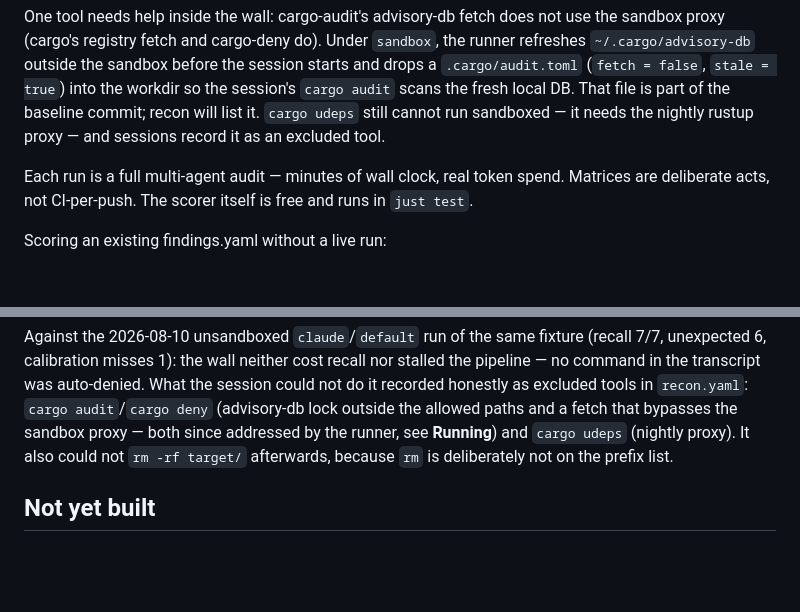
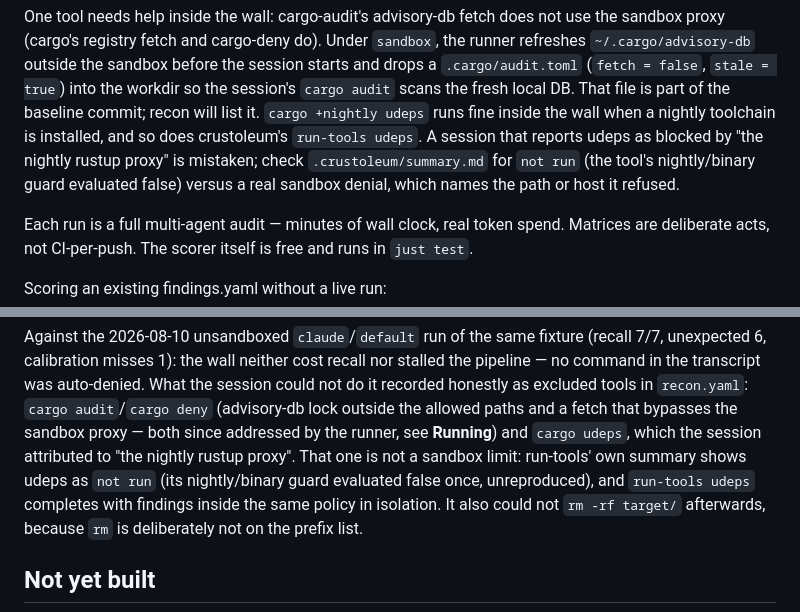
Before and after one commit to claylo/cased, a Markdown page: evals/README.md, 2 parts joined by grey strips. Rendered like a GitHub page; blank space fills up the shorter version.

Commit message:
docs(audits): ledger the eval-runner sandbox fix from the self-audit
actions-taken.md: fixed entry citing c8eff06 and 7b3e626 for
eval-runner-drives-unsandboxed-headless-session, with the live
sandboxed eval run as workspace-scope verification. Records that the
session's "udeps needs the nightly rustup proxy" exclusion was not a
sandbox limit: cargo +nightly udeps, rustup toolchain list, and
crustoleum's run-tools udeps all succeed inside the same policy; the
live run's run-tools summary shows udeps as `not run` (its guard
evaluated false once, unreproduced). One real residual: no `rm` on the
prefix list. evals/README.md corrected to match. 12 fixed / 30 open.
`ledger ok`, `finalize ok`.

```diff
--- a/evals/README.md
+++ b/evals/README.md
@@ -126,8 +126,12 @@ not use the sandbox proxy (cargo's registry fetch and cargo-deny do). Under
 before the session starts and drops a `.cargo/audit.toml` (`fetch = false`,
 `stale = true`) into the workdir so the session's `cargo audit` scans the
 fresh local DB. That file is part of the baseline commit; recon will list
-it. `cargo udeps` still cannot run sandboxed — it needs the nightly rustup
-proxy — and sessions record it as an excluded tool.
+it. `cargo +nightly udeps` runs fine inside the wall when a nightly
+toolchain is installed, and so does crustoleum's `run-tools udeps`. A
+session that reports udeps as blocked by "the nightly rustup proxy" is
+mistaken; check `.crustoleum/summary.md` for `not run` (the tool's
+nightly/binary guard evaluated false) versus a real sandbox denial, which
+names the path or host it refused.
 
 Each run is a full multi-agent audit — minutes of wall clock, real token
 spend. Matrices are deliberate acts, not CI-per-push. The scorer itself is
@@ -345,7 +349,11 @@ cost recall nor stalled the pipeline — no command in the transcript was
 auto-denied. What the session could not do it recorded honestly as excluded
 tools in `recon.yaml`: `cargo audit`/`cargo deny` (advisory-db lock outside
 the allowed paths and a fetch that bypasses the sandbox proxy — both since
-addressed by the runner, see **Running**) and `cargo udeps` (nightly proxy).
+addressed by the runner, see **Running**) and `cargo udeps`, which the
+session attributed to "the nightly rustup proxy". That one is not a sandbox
+limit: run-tools' own summary shows udeps as `not run` (its nightly/binary
+guard evaluated false once, unreproduced), and `run-tools udeps` completes
+with findings inside the same policy in isolation.
 It also could not `rm -rf target/` afterwards, because `rm` is deliberately
 not on the prefix list.
 
```
Also changed, not shown: 1 other file.
